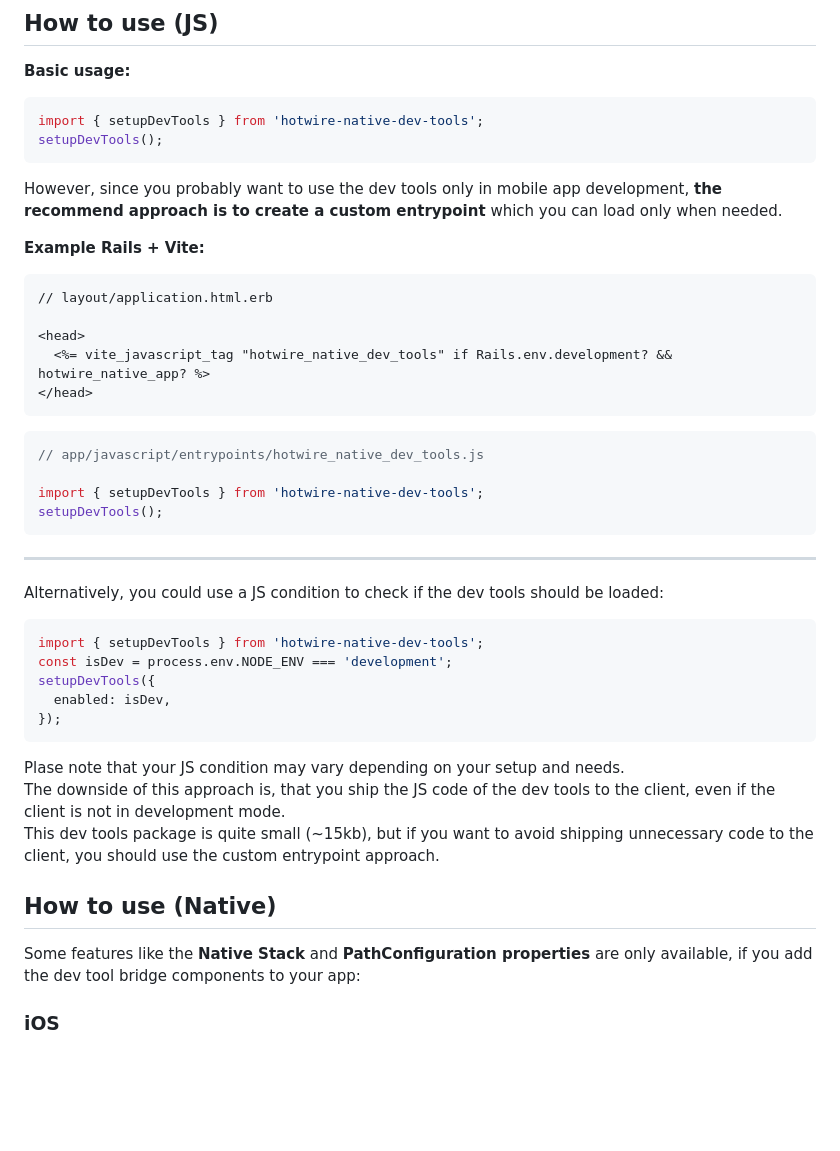
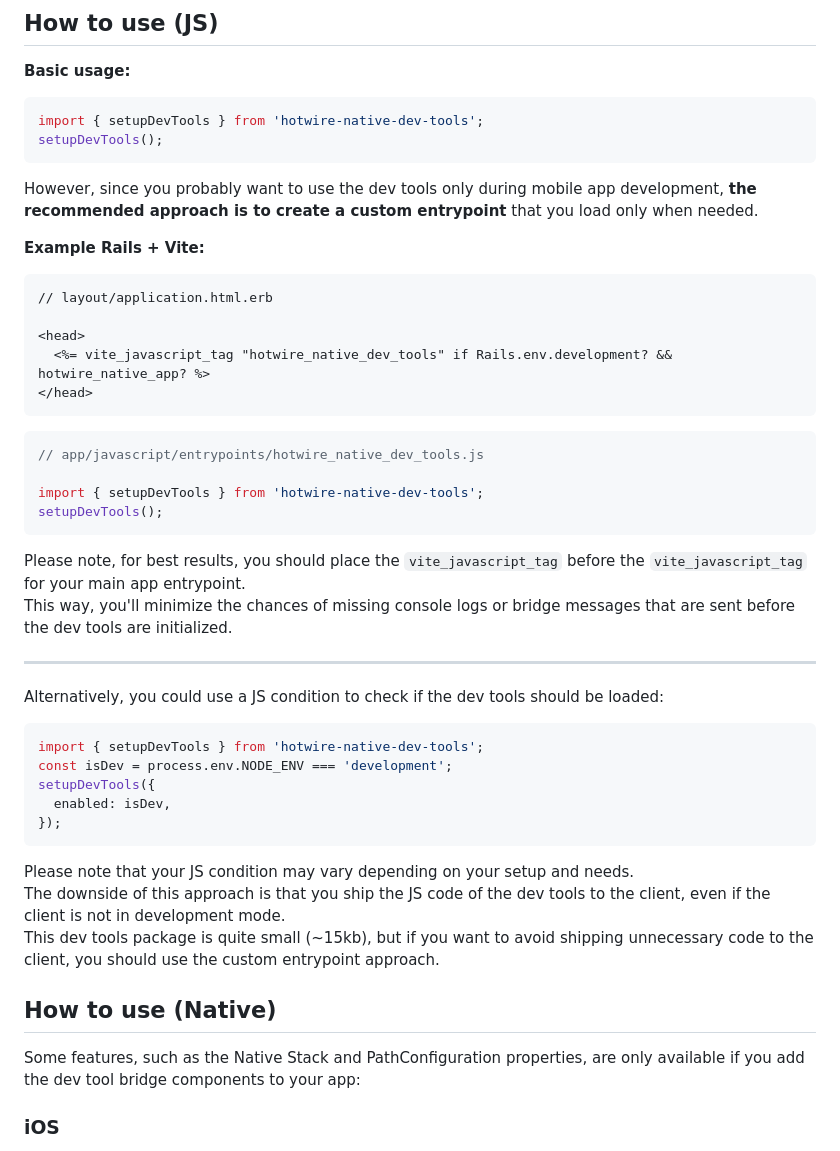
Before and after one commit to leonvogt/hotwire-native-dev-tools, a Markdown page: README.md, the part around the change. GitHub-like rendering; blank space fills up the shorter version.

````diff
--- a/README.md
+++ b/README.md
@@ -26,7 +26,7 @@ import { setupDevTools } from 'hotwire-native-dev-tools';
 setupDevTools();
 ```
 
-However, since you probably want to use the dev tools only in mobile app development, **the recommend approach is to create a custom entrypoint** which you can load only when needed.
+However, since you probably want to use the dev tools only during mobile app development, **the recommended approach is to create a custom entrypoint** that you load only when needed.
 
 **Example Rails + Vite:**
 
@@ -45,6 +45,9 @@ import { setupDevTools } from 'hotwire-native-dev-tools';
 setupDevTools();
 ```
 
+Please note, for best results, you should place the `vite_javascript_tag` before the `vite_javascript_tag` for your main app entrypoint.
+This way, you'll minimize the chances of missing console logs or bridge messages that are sent before the dev tools are initialized.
+
 ---
 
 Alternatively, you could use a JS condition to check if the dev tools should be loaded:
@@ -56,13 +59,13 @@ setupDevTools({
 });
 ```
 
-Plase note that your JS condition may vary depending on your setup and needs.
-The downside of this approach is, that you ship the JS code of the dev tools to the client, even if the client is not in development mode.
+Please note that your JS condition may vary depending on your setup and needs.
+The downside of this approach is that you ship the JS code of the dev tools to the client, even if the client is not in development mode.
 This dev tools package is quite small (~15kb), but if you want to avoid shipping unnecessary code to the client, you should use the custom entrypoint approach.
 
 ## How to use (Native)
 
-Some features like the **Native Stack** and **PathConfiguration properties** are only available, if you add the dev tool bridge components to your app:
+Some features, such as the Native Stack and PathConfiguration properties, are only available if you add the dev tool bridge components to your app:
 
 ### iOS
 
````
